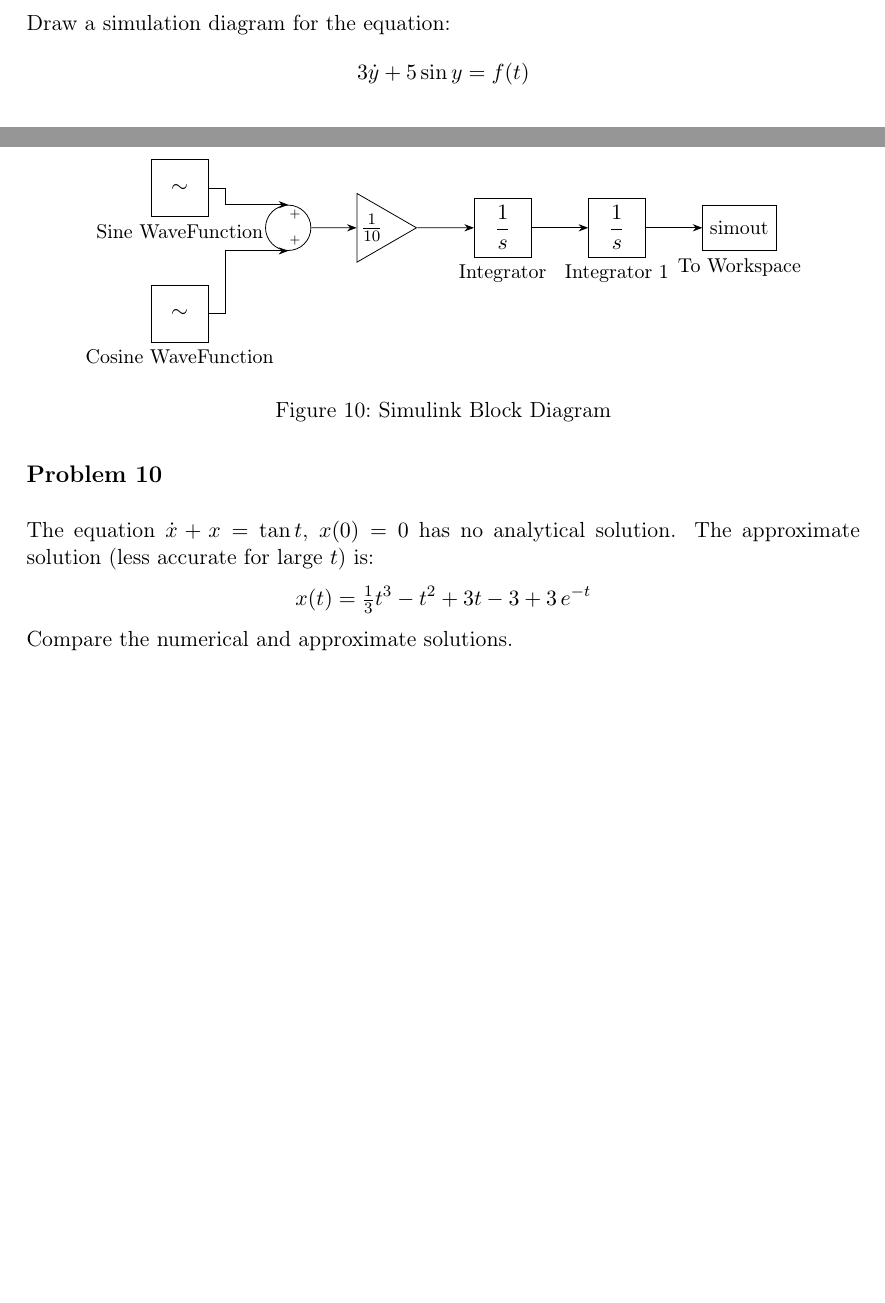
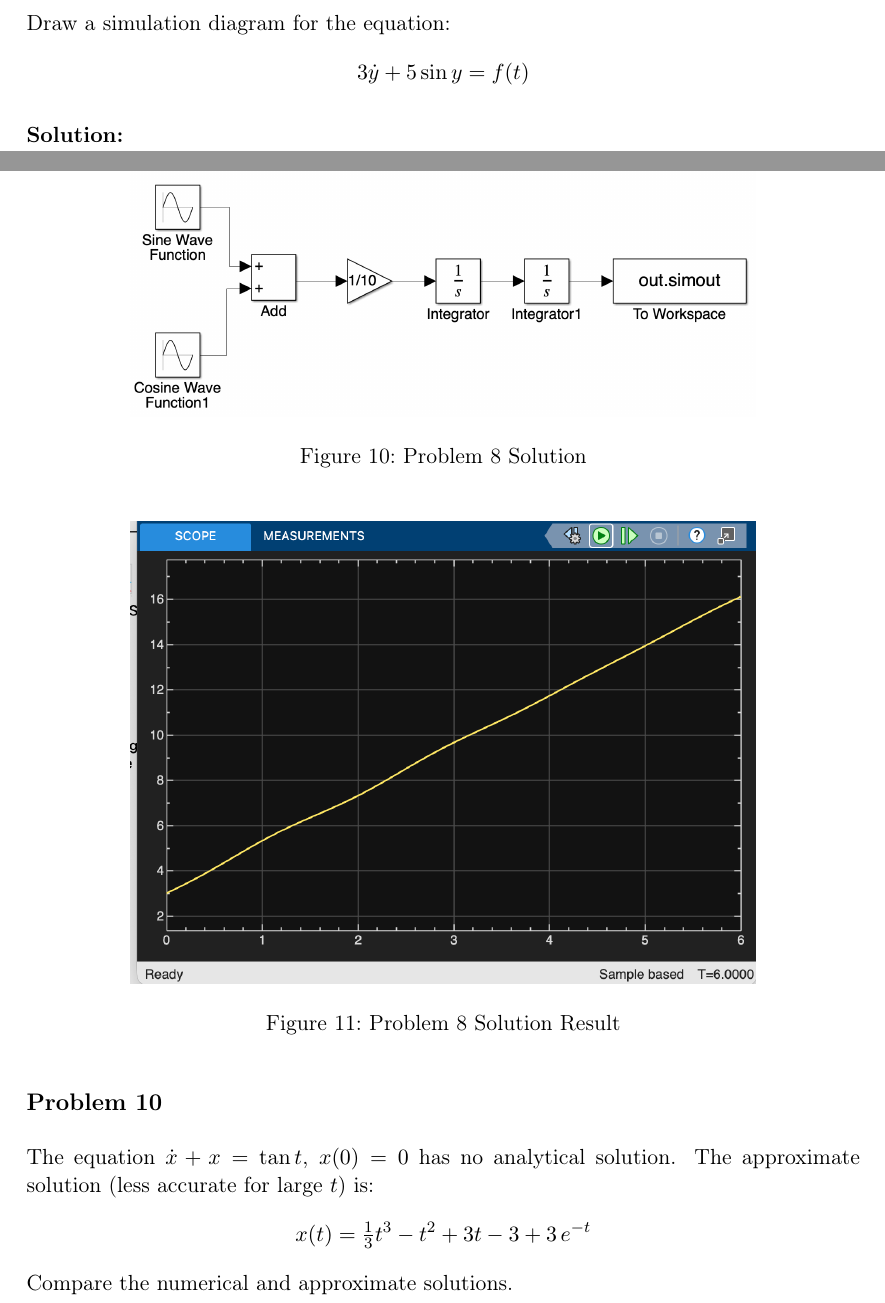
Before and after one commit to bobuwindsor/GENG8030-MATLAB, a LaTeX document (latex/main.tex, which reads latex/sections/tut6_summary.tex): two parts of pages 60 and 62 of 66 before the commit and two parts of pages 60 and 62 of 68 after it, joined at a grey line, cut so that both start at the same text, the shorter picture padded with empty space. Compiled offline with pdfLaTeX.

Commit message:
Refactor code structure for improved readability and maintainability

```diff
--- a/latex/sections/tut6_summary.tex
+++ b/latex/sections/tut6_summary.tex
@@ -483,6 +483,8 @@ Standard linear blocks cannot handle bounded conditions, piecewise inputs, or ar
 Draw a simulation diagram for the equation:
 \[3\dot{y} + 5\sin y = f(t)\]
 
+\textbf{Solution:}
+
 \begin{figure}[H]
     \centering
     \begin{tikzpicture}[>=Stealth, node distance=1cm and 1.2cm]
@@ -610,47 +612,16 @@ Draw a simulation diagram for the model:
 Create a Simulink model to plot the solution for $0 \le t \le 6$:
 \[10\ddot{y} = 7\sin 4t + 5\cos 3t, \qquad y(0)=3,\;\dot{y}(0)=2\]
 
-\begin{figure}[h!]
+\begin{figure}[H]
     \centering
-    \begin{tikzpicture}[>=Stealth, node distance=1cm and 1.2cm]
-        \tikzset{
-            waveblock/.style = {draw, rectangle, minimum height=1.0cm, minimum width=1.0cm, align=center},
-            block/.style     = {draw, rectangle, minimum height=1.0cm, minimum width=1.0cm, align=center},
-            outblock/.style  = {draw, rectangle, minimum height=0.8cm, minimum width=1.2cm, align=center},
-            sum/.style       = {draw, circle, minimum size=0.8cm, inner sep=0pt},
-            gainR/.style     = {draw, isosceles triangle, isosceles triangle apex angle=60,
-                                minimum height=1.0cm, shape border rotate=0, inner sep=2pt},
-        }
+    \includegraphics[width=0.75\textwidth]{images/t6_8.png}
+    \caption{Problem 8 Solution}
+\end{figure}
 
-        % Wave source blocks
-        \node [waveblock, label=below:{\small Sine Wave\newline Function}] (sine) {$\sim$};
-        \node [waveblock, below=1.2cm of sine, label=below:{\small Cosine Wave\newline Function}] (cosine) {$\sim$};
-
-        % Summing junction (vertically centered between sine and cosine)
-        \node [sum, right=1.0cm of sine, yshift=-0.7cm] (sum1) {};
-        \node at ($(sum1.north)+(0.12,-0.18)$) {\tiny $+$};
-        \node at ($(sum1.south)+(0.12, 0.18)$) {\tiny $+$};
-
-        % Forward path
-        \node [gainR, right=0.8cm of sum1] (gain) {$\frac{1}{10}$};
-        \node [block,  right=1.0cm of gain, label=below:{\small Integrator}]   (int1) {$\dfrac{1}{s}$};
-        \node [block,  right=1.0cm of int1, label=below:{\small Integrator 1}] (int2) {$\dfrac{1}{s}$};
-        \node [outblock, right=1.0cm of int2, label=below:{\small To Workspace}] (out) {\small simout};
-
-        % Connections: sine -> sum (from top)
-        \draw [->] (sine.east) -- ++(0.3,0) |- (sum1.north);
-
-        % Connections: cosine -> sum (from bottom)
-        \draw [->] (cosine.east) -- ++(0.3,0) |- (sum1.south);
-
-        % Forward path connections
-        \draw [->] (sum1)  -- (gain);
-        \draw [->] (gain)  -- (int1);
-        \draw [->] (int1)  -- (int2);
-        \draw [->] (int2)  -- (out);
-
-    \end{tikzpicture}
-    \caption{Simulink Block Diagram}
+\begin{figure}[H]
+    \centering
+    \includegraphics[width=0.75\textwidth]{images/t6_8_1.png}
+    \caption{Problem 8 Solution Result}
 \end{figure}
 
 %-----------------------------------
```
Also changed, not shown: compiled/GENG8030_Notes.pdf, latex/images/t6_33.png (added), latex/images/t6_33_1.png (added), latex/images/t6_33_2.png (added), latex/images/t6_8.png (added), latex/images/t6_8_1.png (added), latex/sections/tut6_summary.tex (16 more changed lines).
